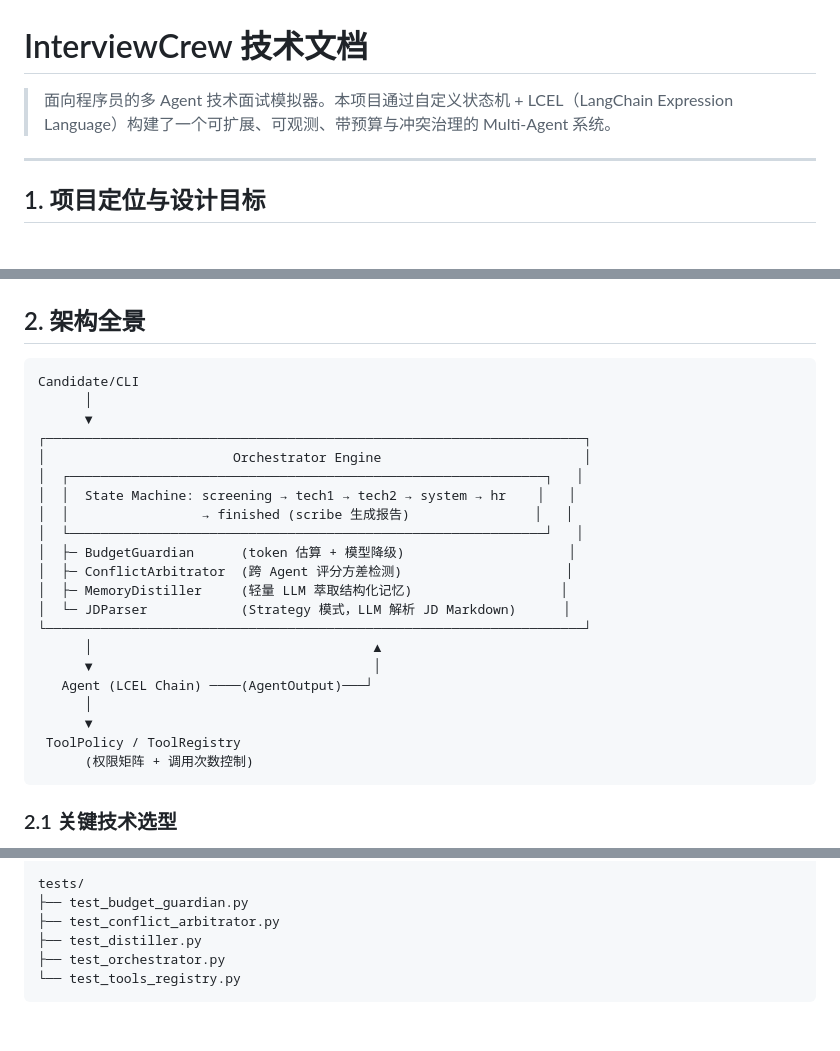
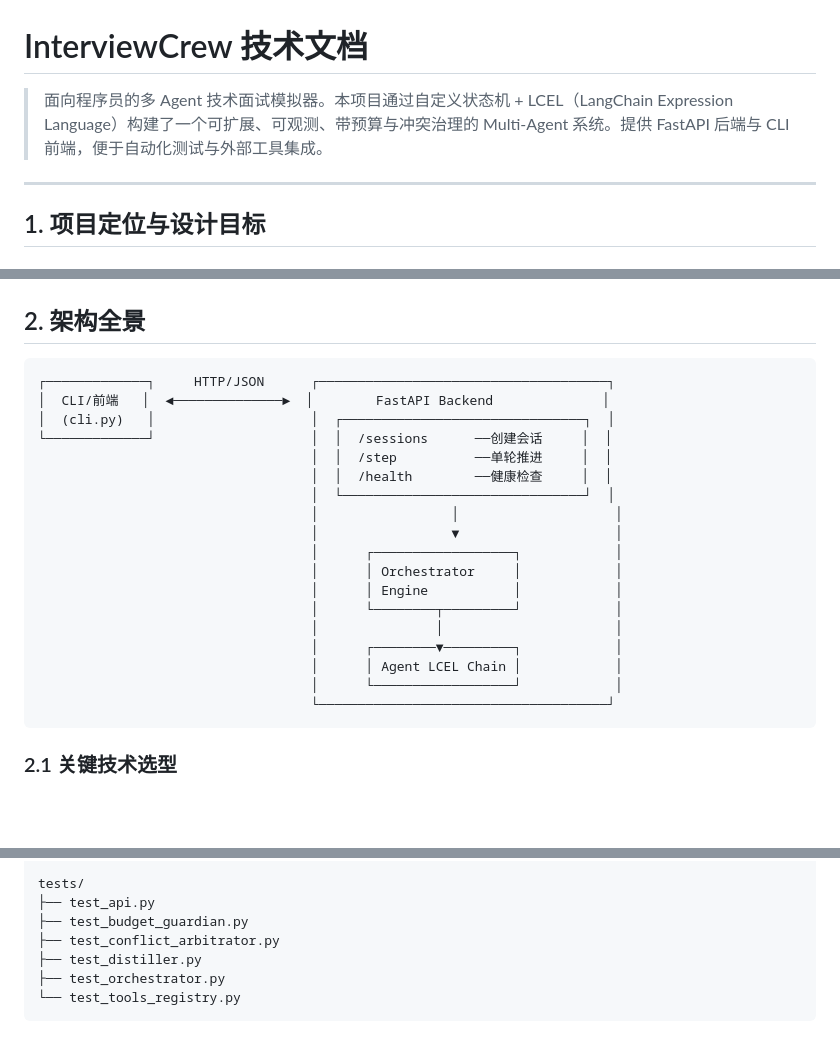
Before and after one commit to sadlavaarsc/InterviewCrew, a Markdown page: README.md, 3 parts joined by grey strips. Rendered like a GitHub page; blank space fills up the shorter version.

````diff
--- a/README.md
+++ b/README.md
@@ -1,6 +1,6 @@
 # InterviewCrew 技术文档
 
-> 面向程序员的多 Agent 技术面试模拟器。本项目通过自定义状态机 + LCEL（LangChain Expression Language）构建了一个可扩展、可观测、带预算与冲突治理的 Multi-Agent 系统。
+> 面向程序员的多 Agent 技术面试模拟器。本项目通过自定义状态机 + LCEL（LangChain Expression Language）构建了一个可扩展、可观测、带预算与冲突治理的 Multi-Agent 系统。提供 FastAPI 后端与 CLI 前端，便于自动化测试与外部工具集成。
 
 ---
 
@@ -28,27 +28,24 @@
 ## 2. 架构全景
 
 ```
-Candidate/CLI
-      │
-      ▼
-┌─────────────────────────────────────────────────────────────────────┐
-│                        Orchestrator Engine                          │
-│  ┌─────────────────────────────────────────────────────────────┐   │
-│  │  State Machine: screening → tech1 → tech2 → system → hr    │   │
-│  │                 → finished (scribe 生成报告)                │   │
-│  └─────────────────────────────────────────────────────────────┘   │
-│  ├─ BudgetGuardian      (token 估算 + 模型降级)                     │
-│  ├─ ConflictArbitrator  (跨 Agent 评分方差检测)                     │
-│  ├─ MemoryDistiller     (轻量 LLM 萃取结构化记忆)                   │
-│  └─ JDParser            (Strategy 模式，LLM 解析 JD Markdown)      │
-└─────────────────────────────────────────────────────────────────────┘
-      │                                    ▲
-      ▼                                    │
-   Agent (LCEL Chain) ────(AgentOutput)───┘
-      │
-      ▼
- ToolPolicy / ToolRegistry
-      (权限矩阵 + 调用次数控制)
+┌─────────────┐     HTTP/JSON      ┌─────────────────────────────────────┐
+│  CLI/前端   │  ◄──────────────►  │        FastAPI Backend              │
+│  (cli.py)   │                    │  ┌───────────────────────────────┐  │
+└─────────────┘                    │  │  /sessions      ──创建会话     │  │
+                                   │  │  /step          ──单轮推进     │  │
+                                   │  │  /health        ──健康检查     │  │
+                                   │  └───────────────────────────────┘  │
+                                   │                 │                    │
+                                   │                 ▼                    │
+                                   │      ┌──────────────────┐            │
+                                   │      │ Orchestrator     │            │
+                                   │      │ Engine           │            │
+                                   │      └────────┬─────────┘            │
+                                   │               │                      │
+                                   │      ┌────────▼─────────┐            │
+                                   │      │ Agent LCEL Chain │            │
+                                   │      └──────────────────┘            │
+                                   └─────────────────────────────────────┘
 ```
 
 ### 2.1 关键技术选型
@@ -380,6 +415,7 @@ interview_crew/
     └── scribe.txt
 
 tests/
+├── test_api.py
 ├── test_budget_guardian.py
 ├── test_conflict_arbitrator.py
 ├── test_distiller.py
````
Also changed, not shown: other parts of README.md (+44 -6 lines).
